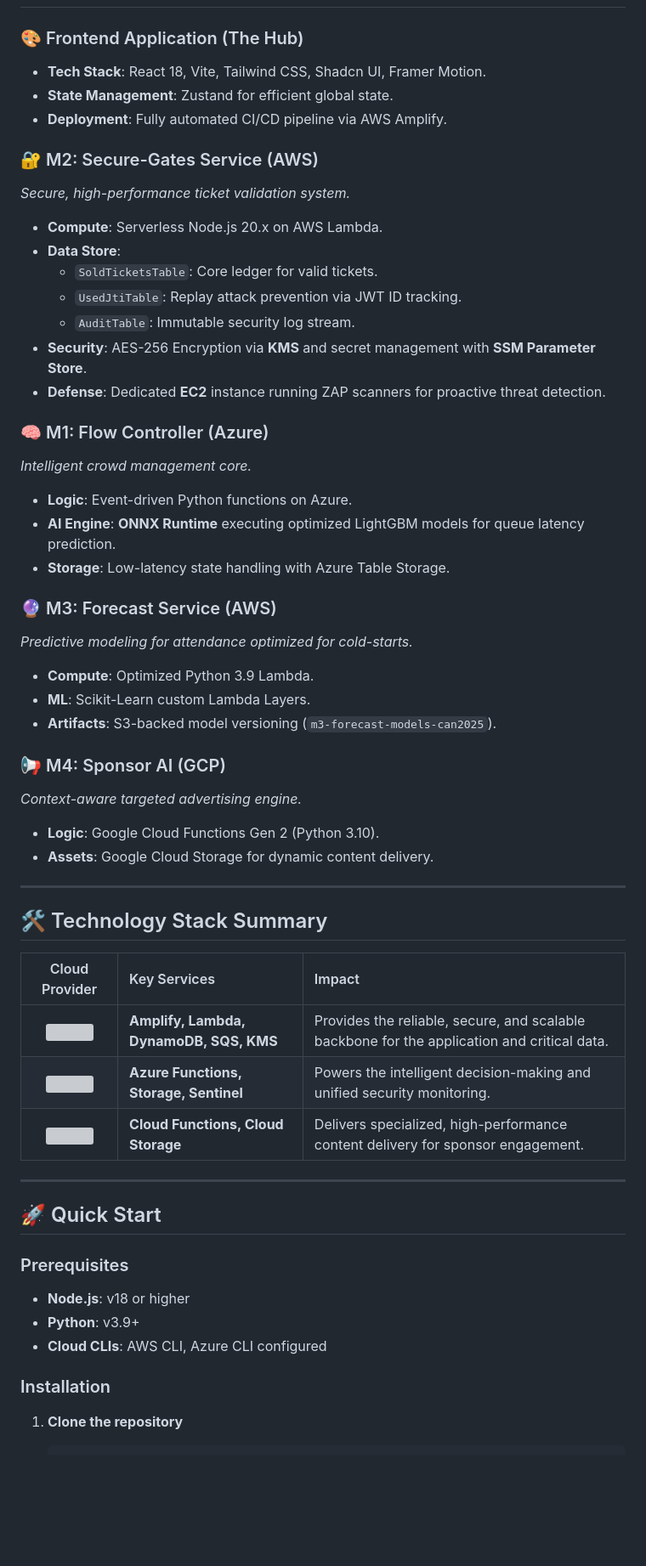
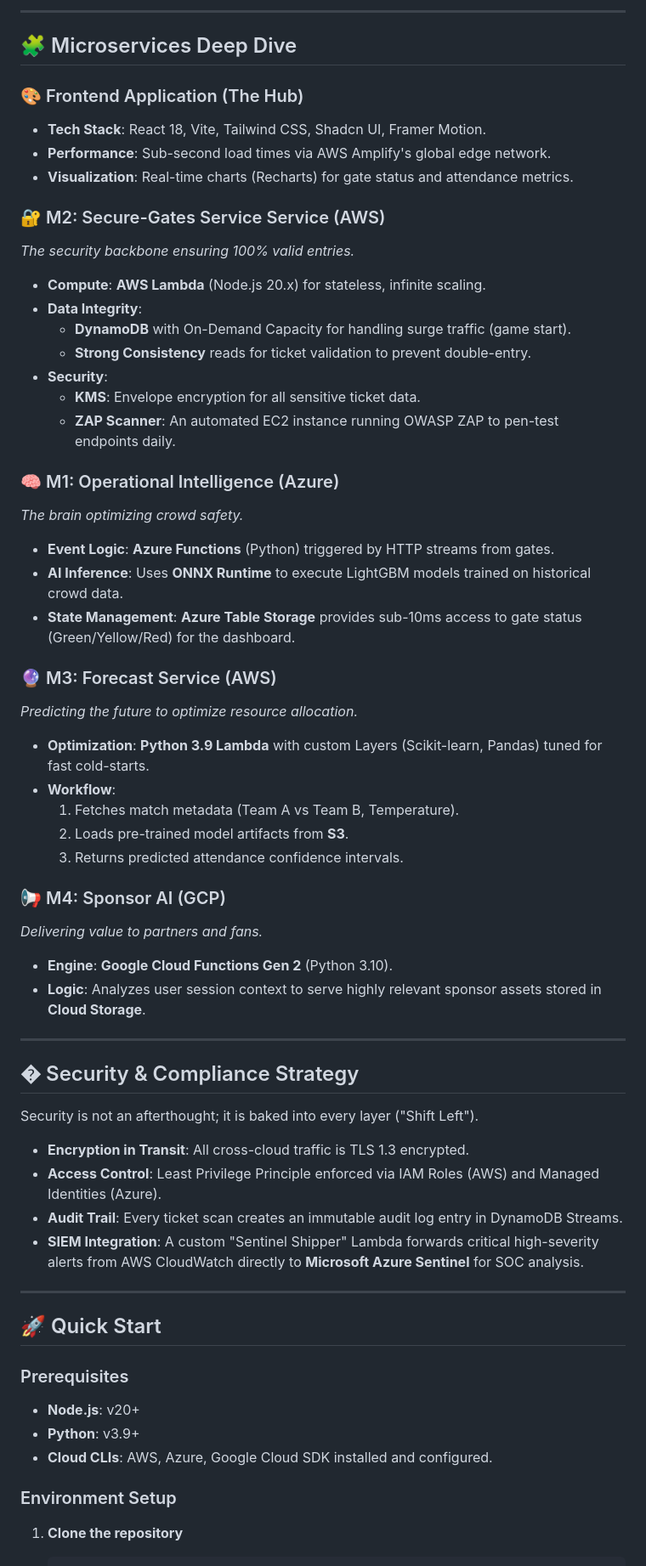
Before and after one commit to MouhcineAGOUJIL/FanOps, a Markdown page: README.md, the part around the change printed below. Shown: that part at 85% size. GitHub-like rendering; blank space fills up the shorter version; grey boxes are pictures that could not be loaded.

Commit message:
docs: upgrade README with architecture diagrams and detailed documentation

````diff
--- a/README.md
+++ b/README.md
@@ -48,56 +57,62 @@ The architecture is divided into four specialized microservices (M1-M4) orchestr
+---
+
+## 🧩 Microservices Deep Dive
 
 ### 🎨 Frontend Application (The Hub)
 *   **Tech Stack**: React 18, Vite, Tailwind CSS, Shadcn UI, Framer Motion.
-*   **State Management**: Zustand for efficient global state.
-*   **Deployment**: Fully automated CI/CD pipeline via AWS Amplify.
+*   **Performance**: Sub-second load times via AWS Amplify's global edge network.
+*   **Visualization**: Real-time charts (Recharts) for gate status and attendance metrics.
 
-### 🔐 M2: Secure-Gates Service (AWS)
-*Secure, high-performance ticket validation system.*
--   **Compute**: Serverless Node.js 20.x on AWS Lambda.
--   **Data Store**:
-    -   `SoldTicketsTable`: Core ledger for valid tickets.
-    -   `UsedJtiTable`: Replay attack prevention via JWT ID tracking.
-    -   `AuditTable`: Immutable security log stream.
--   **Security**: AES-256 Encryption via **KMS** and secret management with **SSM Parameter Store**.
--   **Defense**: Dedicated **EC2** instance running ZAP scanners for proactive threat detection.
+### 🔐 M2: Secure-Gates Service Service (AWS)
+*The security backbone ensuring 100% valid entries.*
+-   **Compute**: **AWS Lambda** (Node.js 20.x) for stateless, infinite scaling.
+-   **Data Integrity**:
+    -   **DynamoDB** with On-Demand Capacity for handling surge traffic (game start).
+    -   **Strong Consistency** reads for ticket validation to prevent double-entry.
+-   **Security**:
+    -   **KMS**: Envelope encryption for all sensitive ticket data.
+    -   **ZAP Scanner**: An automated EC2 instance running OWASP ZAP to pen-test endpoints daily.
 
-### 🧠 M1: Flow Controller (Azure)
-*Intelligent crowd management core.*
--   **Logic**: Event-driven Python functions on Azure.
--   **AI Engine**: **ONNX Runtime** executing optimized LightGBM models for queue latency prediction.
--   **Storage**: Low-latency state handling with Azure Table Storage.
+### 🧠 M1: Operational Intelligence (Azure)
+*The brain optimizing crowd safety.*
+-   **Event Logic**: **Azure Functions** (Python) triggered by HTTP streams from gates.
+-   **AI Inference**: Uses **ONNX Runtime** to execute LightGBM models trained on historical crowd data.
+-   **State Management**: **Azure Table Storage** provides sub-10ms access to gate status (Green/Yellow/Red) for the dashboard.
 
 ### 🔮 M3: Forecast Service (AWS)
-*Predictive modeling for attendance optimized for cold-starts.*
--   **Compute**: Optimized Python 3.9 Lambda.
--   **ML**: Scikit-Learn custom Lambda Layers.
--   **Artifacts**: S3-backed model versioning (`m3-forecast-models-can2025`).
+*Predicting the future to optimize resource allocation.*
+-   **Optimization**: **Python 3.9 Lambda** with custom Layers (Scikit-learn, Pandas) tuned for fast cold-starts.
+-   **Workflow**:
+    1.  Fetches match metadata (Team A vs Team B, Temperature).
+    2.  Loads pre-trained model artifacts from **S3**.
+    3.  Returns predicted attendance confidence intervals.
 
 ### 📢 M4: Sponsor AI (GCP)
-*Context-aware targeted advertising engine.*
--   **Logic**: Google Cloud Functions Gen 2 (Python 3.10).
--   **Assets**: Google Cloud Storage for dynamic content delivery.
+*Delivering value to partners and fans.*
+-   **Engine**: **Google Cloud Functions Gen 2** (Python 3.10).
+-   **Logic**: Analyzes user session context to serve highly relevant sponsor assets stored in **Cloud Storage**.
 
 ---
 
-## 🛠️ Technology Stack Summary
+## � Security & Compliance Strategy
 
-| Cloud Provider | Key Services | Impact |
-|:---:|:---|:---|
-| <img src="https://upload.wikimedia.org/wikipedia/commons/9/93/Amazon_Web_Services_Logo.svg" width="50"/> | **Amplify, Lambda, DynamoDB, SQS, KMS** | Provides the reliable, secure, and scalable backbone for the application and critical data. |
-| <img src="https://upload.wikimedia.org/wikipedia/commons/f/fa/Microsoft_Azure.svg" width="50"/> | **Azure Functions, Storage, Sentinel** | Powers the intelligent decision-making and unified security monitoring. |
-| <img src="https://upload.wikimedia.org/wikipedia/commons/5/51/Google_Cloud_logo.svg" width="50"/> | **Cloud Functions, Cloud Storage** | Delivers specialized, high-performance content delivery for sponsor engagement. |
+Security is not an afterthought; it is baked into every layer ("Shift Left").
+
+*   **Encryption in Transit**: All cross-cloud traffic is TLS 1.3 encrypted.
+*   **Access Control**: Least Privilege Principle enforced via IAM Roles (AWS) and Managed Identities (Azure).
+*   **Audit Trail**: Every ticket scan creates an immutable audit log entry in DynamoDB Streams.
+*   **SIEM Integration**: A custom "Sentinel Shipper" Lambda forwards critical high-severity alerts from AWS CloudWatch directly to **Microsoft Azure Sentinel** for SOC analysis.
 
 ---
 
 ## 🚀 Quick Start
 
 ### Prerequisites
--   **Node.js**: v18 or higher
+-   **Node.js**: v20+
 -   **Python**: v3.9+
--   **Cloud CLIs**: AWS CLI, Azure CLI configured
+-   **Cloud CLIs**: AWS, Azure, Google Cloud SDK installed and configured.
 
-### Installation
+### Environment Setup
 
 1.  **Clone the repository**
     ```bash
````
Also changed, not shown: other parts of README.md (+42 -30 lines), Assets/FanOps.png (added), 1 other file.
